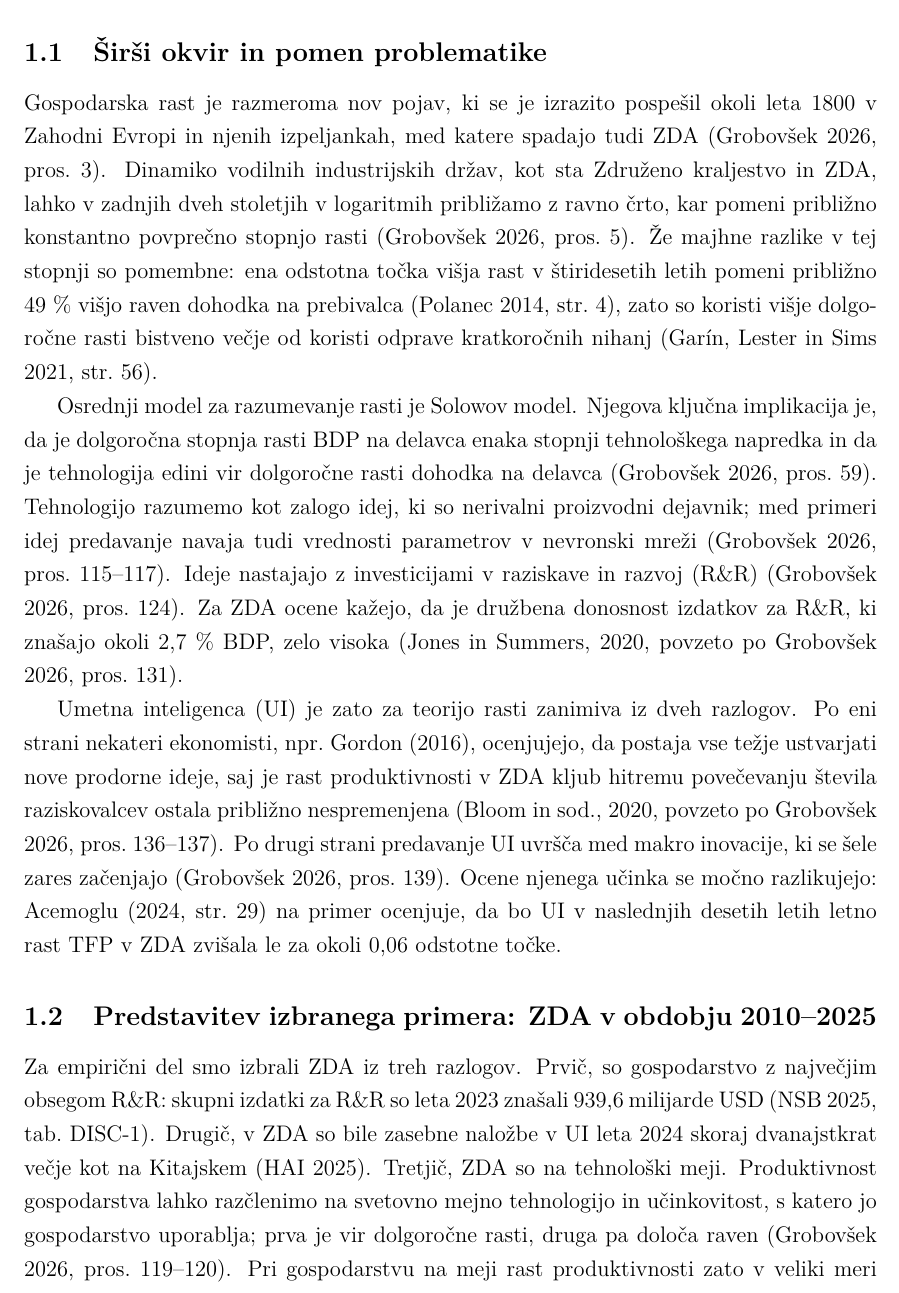
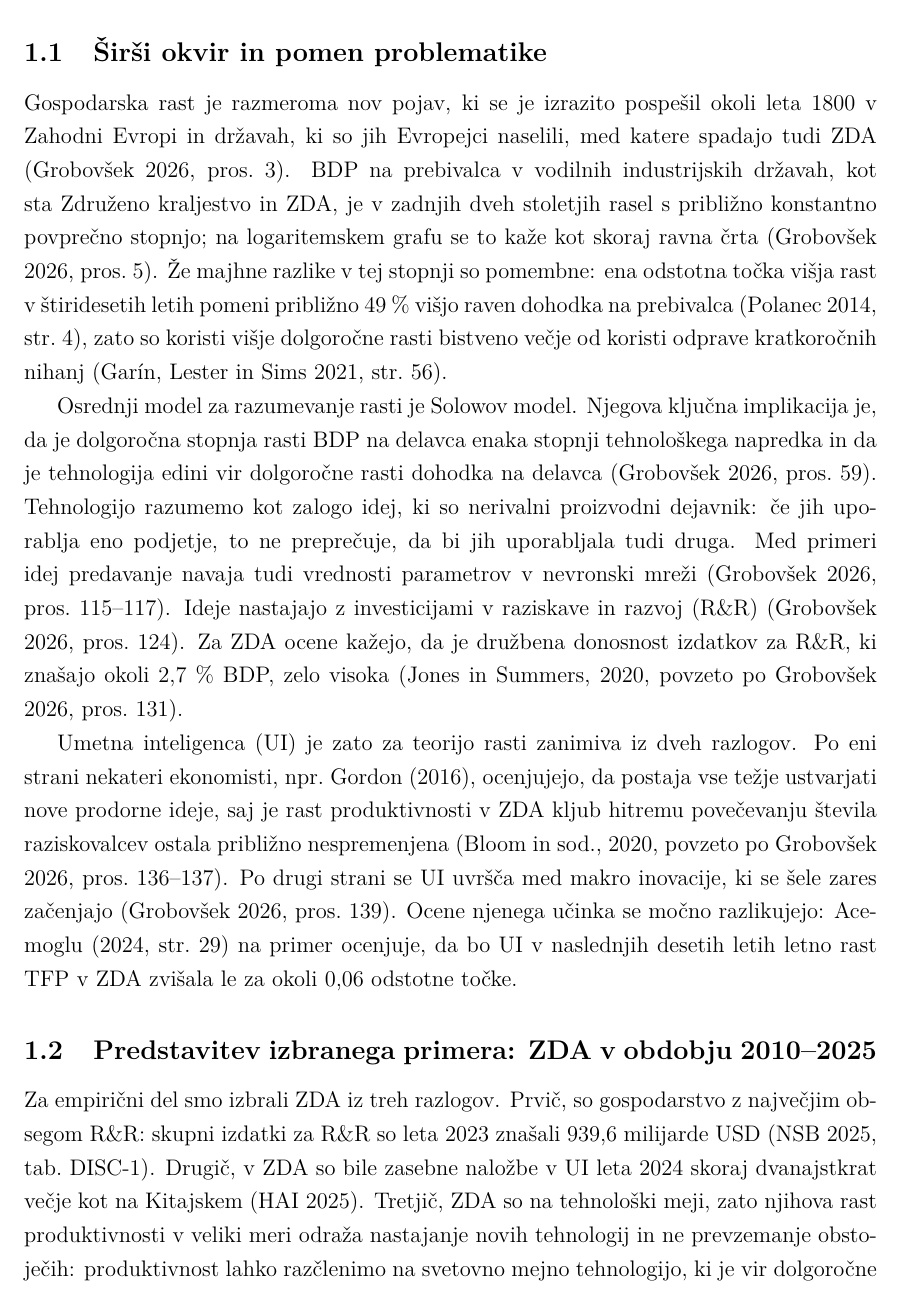
Before and after one commit to andrazajdovec/Seminarska-naloga, a LaTeX document (seminarska_AI_RR_ZDA_UREJENA.tex): part of page 3 of 18, cut so that both start at the same text. Compiled offline with pdfLaTeX.

Commit message:
popravil poved

```diff
--- a/seminarska_AI_RR_ZDA_UREJENA.tex
+++ b/seminarska_AI_RR_ZDA_UREJENA.tex
@@ -71,14 +71,14 @@ Mentor: \textit{Jan Grobovšek}
 % =================================================
 
 \subsection{Širši okvir in pomen problematike}
-Gospodarska rast je razmeroma nov pojav, ki se je izrazito pospešil okoli leta 1800 v Zahodni Evropi in njenih izpeljankah, med katere spadajo tudi ZDA \parencite[pros.~3]{grobovsek2026}. Dinamiko vodilnih industrijskih držav, kot sta Združeno kraljestvo in ZDA, lahko v zadnjih dveh stoletjih v logaritmih približamo z ravno črto, kar pomeni približno konstantno povprečno stopnjo rasti \parencite[pros.~5]{grobovsek2026}. Že majhne razlike v tej stopnji so pomembne: ena odstotna točka višja rast v štiridesetih letih pomeni približno 49~\% višjo raven dohodka na prebivalca \parencite[str.~4]{polanec_rast}, zato so koristi višje dolgoročne rasti bistveno večje od koristi odprave kratkoročnih nihanj \parencite[str.~56]{garin2021}.
+Gospodarska rast je razmeroma nov pojav, ki se je izrazito pospešil okoli leta 1800 v Zahodni Evropi in državah, ki so jih Evropejci naselili, med katere spadajo tudi ZDA \parencite[pros.~3]{grobovsek2026}. BDP na prebivalca v vodilnih industrijskih državah, kot sta Združeno kraljestvo in ZDA, je v zadnjih dveh stoletjih rasel s približno konstantno povprečno stopnjo; na logaritemskem grafu se to kaže kot skoraj ravna črta \parencite[pros.~5]{grobovsek2026}. Že majhne razlike v tej stopnji so pomembne: ena odstotna točka višja rast v štiridesetih letih pomeni približno 49~\% višjo raven dohodka na prebivalca \parencite[str.~4]{polanec_rast}, zato so koristi višje dolgoročne rasti bistveno večje od koristi odprave kratkoročnih nihanj \parencite[str.~56]{garin2021}.
 
-Osrednji model za razumevanje rasti je Solowov model. Njegova ključna implikacija je, da je dolgoročna stopnja rasti BDP na delavca enaka stopnji tehnološkega napredka in da je tehnologija edini vir dolgoročne rasti dohodka na delavca \parencite[pros.~59]{grobovsek2026}. Tehnologijo razumemo kot zalogo idej, ki so nerivalni proizvodni dejavnik; med primeri idej predavanje navaja tudi vrednosti parametrov v nevronski mreži \parencite[pros.~115--117]{grobovsek2026}. Ideje nastajajo z investicijami v raziskave in razvoj (R\&R) \parencite[pros.~124]{grobovsek2026}. Za ZDA ocene kažejo, da je družbena donosnost izdatkov za R\&R, ki znašajo okoli 2,7~\% BDP, zelo visoka (Jones in Summers, 2020, povzeto po \cite[pros.~131]{grobovsek2026}).
+Osrednji model za razumevanje rasti je Solowov model. Njegova ključna implikacija je, da je dolgoročna stopnja rasti BDP na delavca enaka stopnji tehnološkega napredka in da je tehnologija edini vir dolgoročne rasti dohodka na delavca \parencite[pros.~59]{grobovsek2026}. Tehnologijo razumemo kot zalogo idej, ki so nerivalni proizvodni dejavnik: če jih uporablja eno podjetje, to ne preprečuje, da bi jih uporabljala tudi druga. Med primeri idej predavanje navaja tudi vrednosti parametrov v nevronski mreži \parencite[pros.~115--117]{grobovsek2026}. Ideje nastajajo z investicijami v raziskave in razvoj (R\&R) \parencite[pros.~124]{grobovsek2026}. Za ZDA ocene kažejo, da je družbena donosnost izdatkov za R\&R, ki znašajo okoli 2,7~\% BDP, zelo visoka (Jones in Summers, 2020, povzeto po \cite[pros.~131]{grobovsek2026}).
 
-Umetna inteligenca (UI) je zato za teorijo rasti zanimiva iz dveh razlogov. Po eni strani nekateri ekonomisti, npr.\ Gordon (2016), ocenjujejo, da postaja vse težje ustvarjati nove prodorne ideje, saj je rast produktivnosti v ZDA kljub hitremu povečevanju števila raziskovalcev ostala približno nespremenjena (Bloom in sod., 2020, povzeto po \cite[pros.~136--137]{grobovsek2026}). Po drugi strani predavanje UI uvršča med makro inovacije, ki se šele zares začenjajo \parencite[pros.~139]{grobovsek2026}. Ocene njenega učinka se močno razlikujejo: \textcite[29]{acemoglu2024} na primer ocenjuje, da bo UI v naslednjih desetih letih letno rast TFP v ZDA zvišala le za okoli 0,06 odstotne točke.
+Umetna inteligenca (UI) je zato za teorijo rasti zanimiva iz dveh razlogov. Po eni strani nekateri ekonomisti, npr.\ Gordon (2016), ocenjujejo, da postaja vse težje ustvarjati nove prodorne ideje, saj je rast produktivnosti v ZDA kljub hitremu povečevanju števila raziskovalcev ostala približno nespremenjena (Bloom in sod., 2020, povzeto po \cite[pros.~136--137]{grobovsek2026}). Po drugi strani se UI uvršča med makro inovacije, ki se šele zares začenjajo \parencite[pros.~139]{grobovsek2026}. Ocene njenega učinka se močno razlikujejo: \textcite[29]{acemoglu2024} na primer ocenjuje, da bo UI v naslednjih desetih letih letno rast TFP v ZDA zvišala le za okoli 0,06 odstotne točke.
 
 \subsection{Predstavitev izbranega primera: ZDA v obdobju 2010--2025}
-Za empirični del smo izbrali ZDA iz treh razlogov. Prvič, so gospodarstvo z največjim obsegom R\&R: skupni izdatki za R\&R so leta 2023 znašali 939,6 milijarde USD \parencite[tab.~DISC-1]{nsb2025}. Drugič, v ZDA so bile zasebne naložbe v UI leta 2024 skoraj dvanajstkrat večje kot na Kitajskem \parencite{aiindex2025}. Tretjič, ZDA so na tehnološki meji. Produktivnost gospodarstva lahko razčlenimo na svetovno mejno tehnologijo in učinkovitost, s katero jo gospodarstvo uporablja; prva je vir dolgoročne rasti, druga pa določa raven \parencite[pros.~119--120]{grobovsek2026}. Pri gospodarstvu na meji rast produktivnosti zato v veliki meri odraža rast mejne tehnologije.
+Za empirični del smo izbrali ZDA iz treh razlogov. Prvič, so gospodarstvo z največjim obsegom R\&R: skupni izdatki za R\&R so leta 2023 znašali 939,6 milijarde USD \parencite[tab.~DISC-1]{nsb2025}. Drugič, v ZDA so bile zasebne naložbe v UI leta 2024 skoraj dvanajstkrat večje kot na Kitajskem \parencite{aiindex2025}. Tretjič, ZDA so na tehnološki meji, zato njihova rast produktivnosti v veliki meri odraža nastajanje novih tehnologij in ne prevzemanje obstoječih: produktivnost lahko razčlenimo na svetovno mejno tehnologijo, ki je vir dolgoročne rasti, in učinkovitost njene uporabe, ki določa raven \parencite[pros.~119--120]{grobovsek2026}.
 
 Obdobje 2010--2025 zajame leta pred širšo uporabo UI in leta njenega hitrega razmaha; generativna UI se je množično razširila po izidu orodja ChatGPT konec leta 2022. Obdobje razdelimo na tri podobdobja (2010--2014, 2015--2019 in 2020--2025), zadnjega pa še na leta pandemije (2020--2022) in leta po izidu orodja ChatGPT (2023--2025).
 
```
Also changed, not shown: seminarska_AI_RR_ZDA_UREJENA.pdf, seminarska_AI_RR_ZDA_UREJENA.tex (2 more changed lines).
